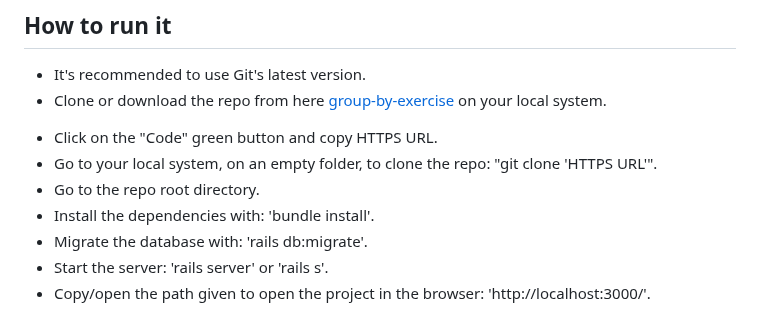
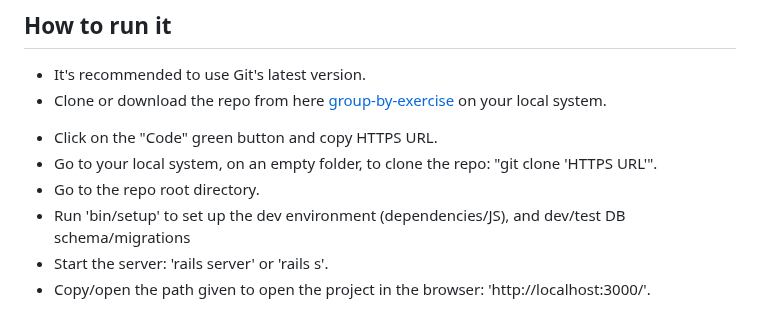
Before and after one commit to Milypm/group_by_exercise, a Markdown page: README.md, the part around the change. GitHub-like rendering.

Commit message:
Update project's setup details

```diff
--- a/README.md
+++ b/README.md
@@ -41,8 +41,7 @@ View a short video presentation I did for this projeect here: [group-by-exercise
 - Click on the "Code" green button and copy HTTPS URL.
 - Go to your local system, on an empty folder, to clone the repo: "git clone 'HTTPS URL'".
 - Go to the repo root directory.
-- Install the dependencies with: 'bundle install'.
-- Migrate the database with: 'rails db:migrate'.
+- Run 'bin/setup' to set up the dev environment (dependencies/JS), and dev/test DB schema/migrations
 - Start the server: 'rails server' or 'rails s'.
 - Copy/open the path given to open the project in the browser: 'http://localhost:3000/'.
 
```
